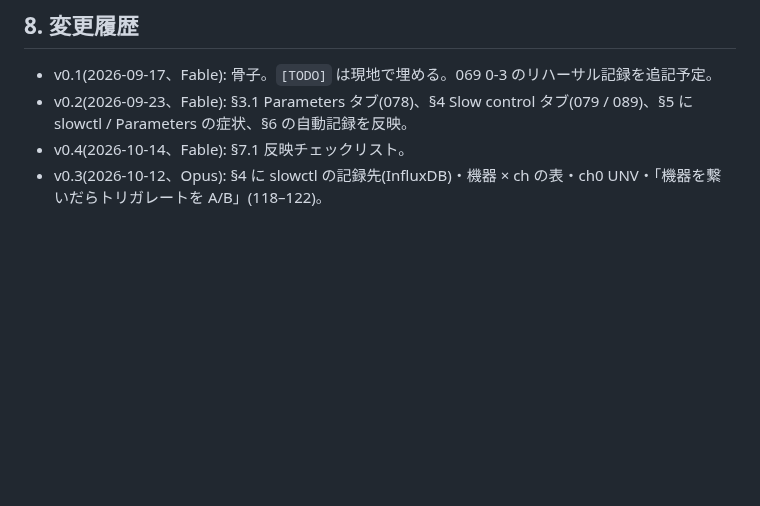
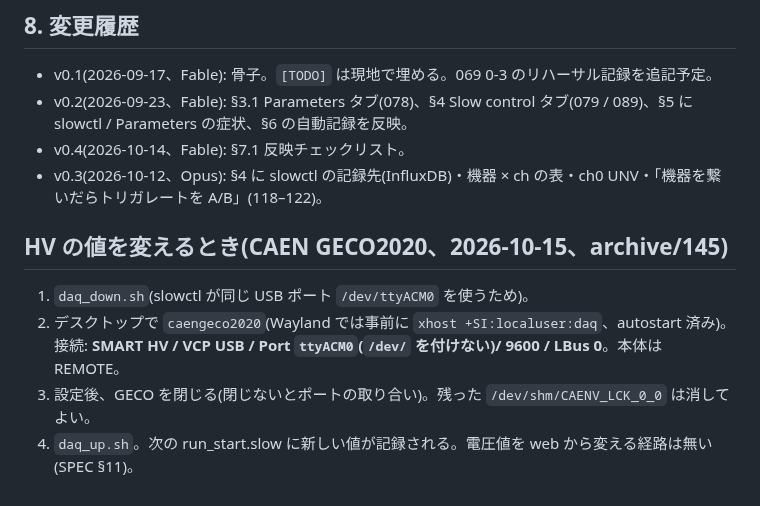
Before and after one commit to aogaki/tpcdaq-rs, a Markdown page: docs/RUNBOOK_ja.md, the part around the change. Rendered like a GitHub page; blank space fills up the shorter version.

Commit message:
145: CAEN GECO2020(snap)を ELITPC で DT1415ET に接続 — Wayland の xhost、Port は ttyACM0(/dev/ 無し)、SMART HV / VCP / LBus 0、DAQ を落として使う。RUNBOOK に手順
Co-Authored-By: Claude Fable 5.1 <noreply@anthropic.com>

```diff
--- a/docs/RUNBOOK_ja.md
+++ b/docs/RUNBOOK_ja.md
@@ -96,3 +96,9 @@
 - v0.2(2026-09-23、Fable): §3.1 Parameters タブ(078)、§4 Slow control タブ(079 / 089)、§5 に slowctl / Parameters の症状、§6 の自動記録を反映。
 - v0.4(2026-10-14、Fable): §7.1 反映チェックリスト。
 - v0.3(2026-10-12、Opus): §4 に slowctl の記録先(InfluxDB)・機器 × ch の表・ch0 UNV・「機器を繋いだらトリガレートを A/B」(118–122)。
+
+## HV の値を変えるとき(CAEN GECO2020、2026-10-15、archive/145)
+1. `daq_down.sh`(slowctl が同じ USB ポート `/dev/ttyACM0` を使うため)。
+2. デスクトップで `caengeco2020`(Wayland では事前に `xhost +SI:localuser:daq`、autostart 済み)。接続: **SMART HV / VCP USB / Port `ttyACM0`(`/dev/` を付けない)/ 9600 / LBus 0**。本体は REMOTE。
+3. 設定後、GECO を閉じる(閉じないとポートの取り合い)。残った `/dev/shm/CAENV_LCK_0_0` は消してよい。
+4. `daq_up.sh`。次の run_start.slow に新しい値が記録される。電圧値を web から変える経路は無い(SPEC §11)。
```
Also changed, not shown: TODO/CURRENT.md (+1 -1 lines), TODO/archive/145_caen_geco_on_elitpc.md (added, +21 -0 lines).
